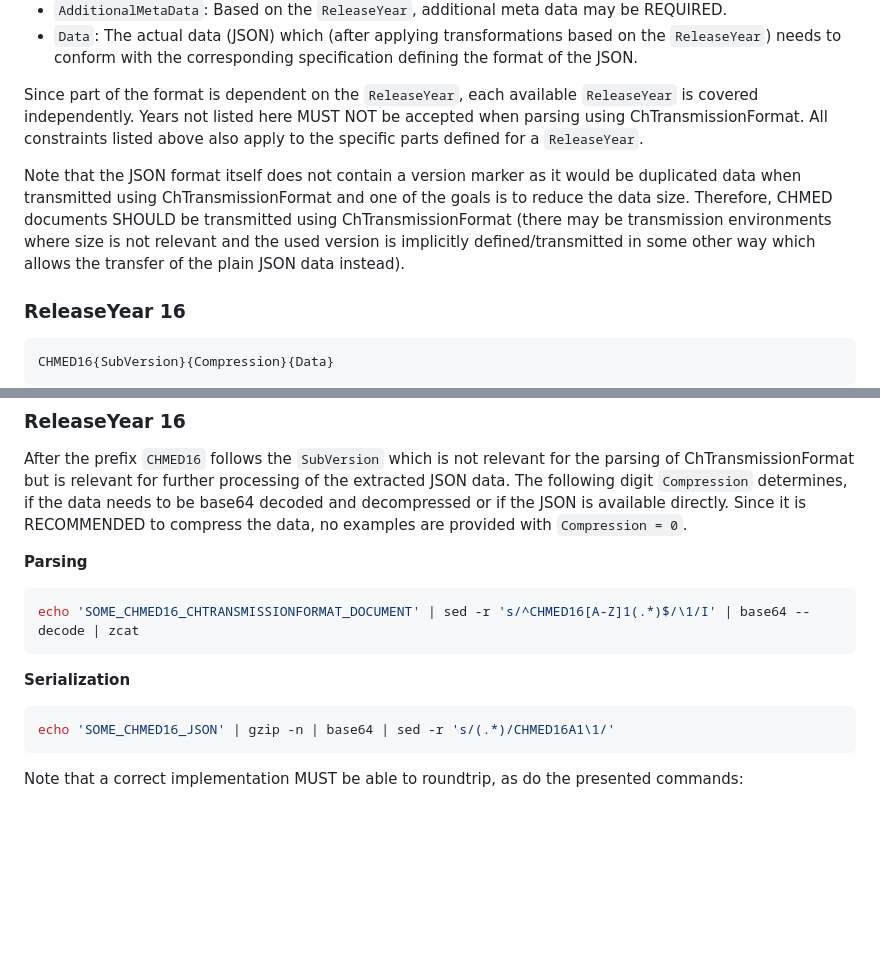
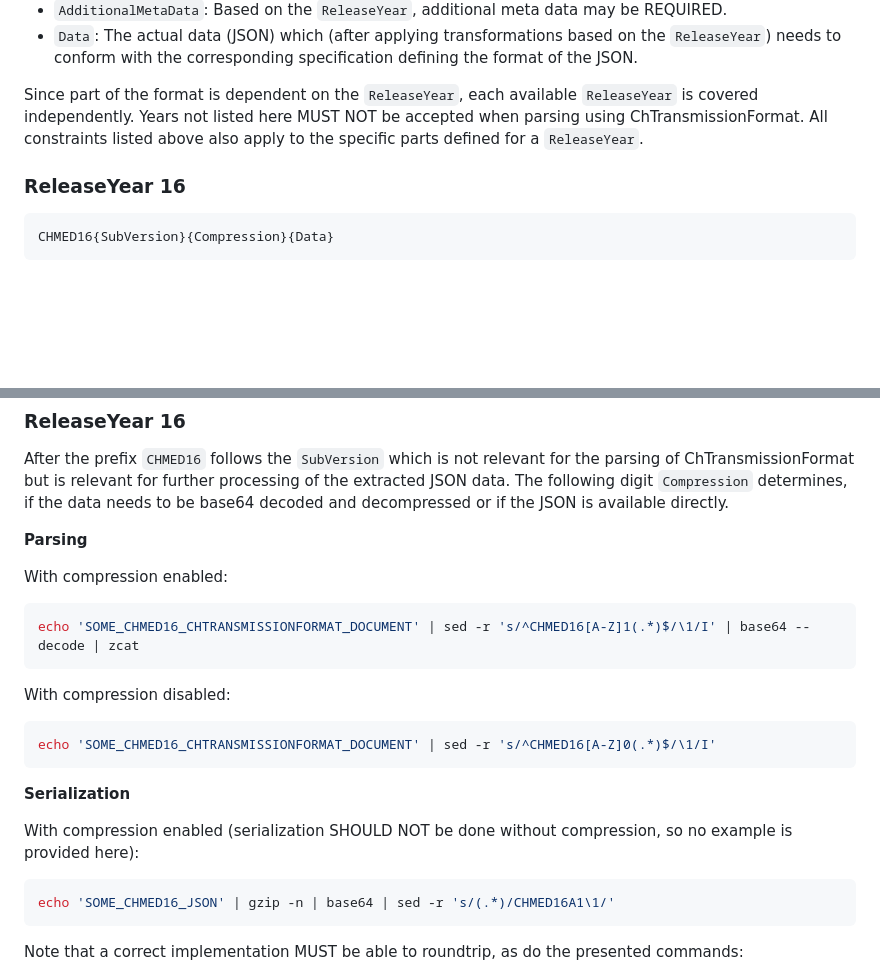
Before and after one commit to NicoGentiDoit/Chmed16ATools, a Markdown page: chtransmissionformat/README.md, 2 parts joined by grey strips. Drawn GitHub-style; blank space fills up the shorter version.

Commit message:
add example without compression

````diff
--- a/chtransmissionformat/README.md
+++ b/chtransmissionformat/README.md
@@ -74,15 +74,6 @@ each available `ReleaseYear` is covered independently.
 Years not listed here MUST NOT be accepted when parsing using ChTransmissionFormat.
 All constraints listed above also apply to the specific parts defined for a `ReleaseYear`.
 
-Note that the JSON format itself does not contain a version marker
-as it would be duplicated data when transmitted using ChTransmissionFormat
-and one of the goals is to reduce the data size.
-Therefore, CHMED documents SHOULD be transmitted using ChTransmissionFormat
-(there may be transmission environments
-where size is not relevant
-and the used version is implicitly defined/transmitted in some other way
-which allows the transfer of the plain JSON data instead).
-
 ### ReleaseYear 16
 
 ```
@@ -224,16 +223,26 @@ but is relevant for further processing of the extracted JSON data.
 The following digit `Compression` determines,
 if the data needs to be base64 decoded and decompressed
 or if the JSON is available directly.
-Since it is RECOMMENDED to compress the data,
-no examples are provided with `Compression = 0`.
 
 **Parsing**
+
+With compression enabled:
 
 ```shell
 echo 'SOME_CHMED16_CHTRANSMISSIONFORMAT_DOCUMENT' | sed -r 's/^CHMED16[A-Z]1(.*)$/\1/I' | base64 --decode | zcat
 ```
 
+With compression disabled:
+
+```shell
+echo 'SOME_CHMED16_CHTRANSMISSIONFORMAT_DOCUMENT' | sed -r 's/^CHMED16[A-Z]0(.*)$/\1/I'
+```
+
 **Serialization**
+
+With compression enabled
+(serialization SHOULD NOT be done without compression,
+so no example is provided here):
 
 ```shell
 echo 'SOME_CHMED16_JSON' | gzip -n | base64 | sed -r 's/(.*)/CHMED16A1\1/'
````
Also changed, not shown: other parts of chtransmissionformat/README.md (+8 -0 lines), chmed16a/README.md (+5 -0 lines), chmed23a/README.md (+6 -2 lines).
